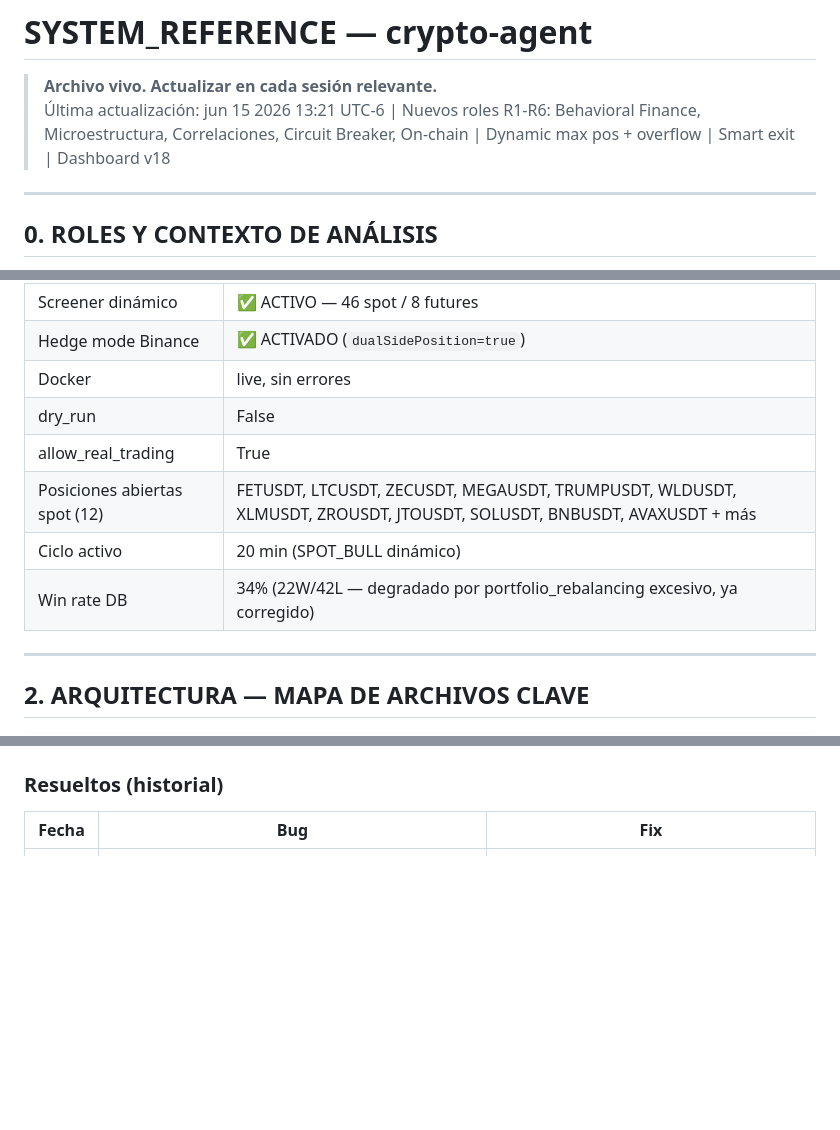
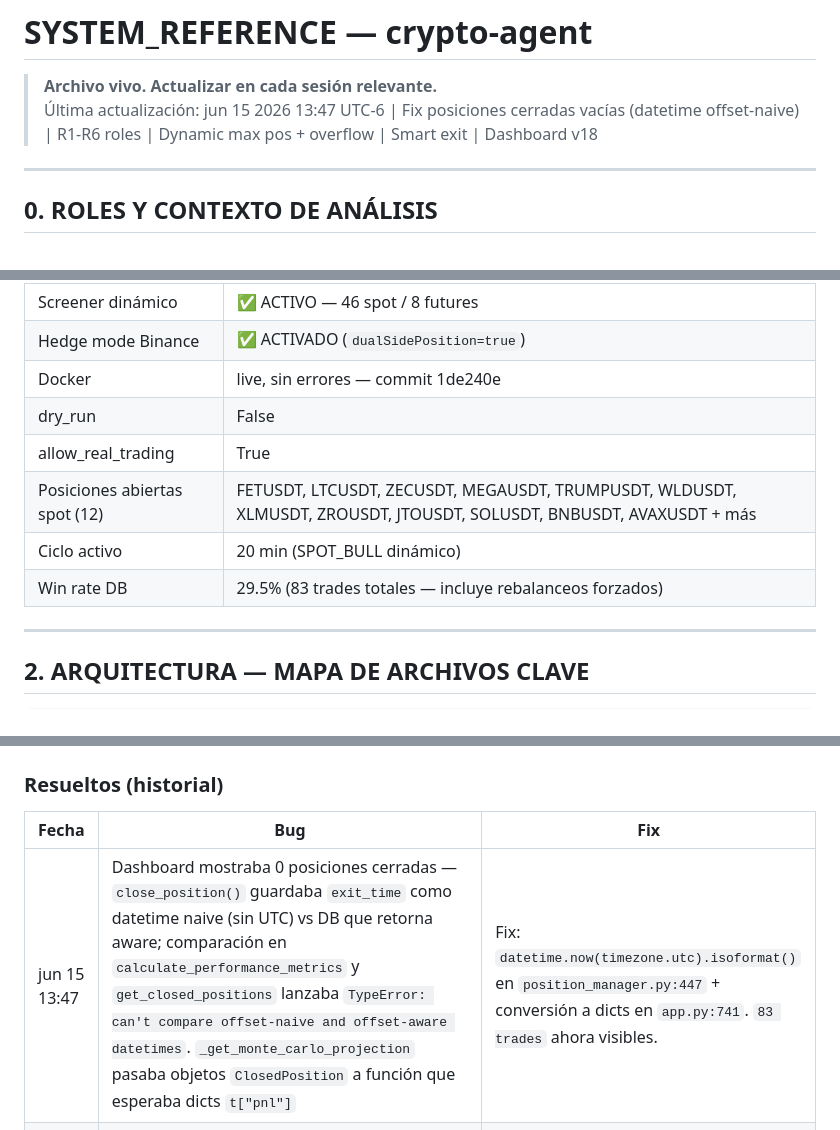
Before and after one commit to raul8777/RRM_Rep, a Markdown page: SYSTEM_REFERENCE.md, 3 parts joined by grey strips. Drawn GitHub-style; blank space fills up the shorter version.

Commit message:
docs: SYSTEM_REFERENCE update 13:47 UTC-6 — fix datetime offset bug documentado, win rate 29.5% actualizado, N15 agregado

```diff
--- a/SYSTEM_REFERENCE.md
+++ b/SYSTEM_REFERENCE.md
@@ -1,7 +1,7 @@
 # SYSTEM_REFERENCE — crypto-agent
 
 > **Archivo vivo. Actualizar en cada sesión relevante.**
-> Última actualización: jun 15 2026 13:21 UTC-6 | Nuevos roles R1-R6: Behavioral Finance, Microestructura, Correlaciones, Circuit Breaker, On-chain | Dynamic max pos + overflow | Smart exit | Dashboard v18
+> Última actualización: jun 15 2026 13:47 UTC-6 | Fix posiciones cerradas vacías (datetime offset-naive) | R1-R6 roles | Dynamic max pos + overflow | Smart exit | Dashboard v18
 
 ---
 
@@ -46,12 +46,12 @@
 | BTC 30d | -17.7% (bear estructural — SPOT_BULL de rebote corto plazo) |
 | Screener dinámico | ✅ ACTIVO — 46 spot / 8 futures |
 | Hedge mode Binance | ✅ ACTIVADO (`dualSidePosition=true`) |
-| Docker | live, sin errores |
+| Docker | live, sin errores — commit 1de240e |
 | dry_run | False |
 | allow_real_trading | True |
 | Posiciones abiertas spot (12) | FETUSDT, LTCUSDT, ZECUSDT, MEGAUSDT, TRUMPUSDT, WLDUSDT, XLMUSDT, ZROUSDT, JTOUSDT, SOLUSDT, BNBUSDT, AVAXUSDT + más |
 | Ciclo activo | 20 min (SPOT_BULL dinámico) |
-| Win rate DB | 34% (22W/42L — degradado por portfolio_rebalancing excesivo, ya corregido) |
+| Win rate DB | 29.5% (83 trades totales — incluye rebalanceos forzados) |
 
 ---
 
@@ -283,6 +283,7 @@ Para sobreescribir desde Docker: agregar al `docker-compose.yml` como `- VAR=${V
 
 | Fecha | Bug | Fix |
 |-------|-----|-----|
+| jun 15 13:47 | Dashboard mostraba 0 posiciones cerradas — `close_position()` guardaba `exit_time` como datetime naive (sin UTC) vs DB que retorna aware; comparación en `calculate_performance_metrics` y `get_closed_positions` lanzaba `TypeError: can't compare offset-naive and offset-aware datetimes`. `_get_monte_carlo_projection` pasaba objetos `ClosedPosition` a función que esperaba dicts `t["pnl"]` | Fix: `datetime.now(timezone.utc).isoformat()` en `position_manager.py:447` + conversión a dicts en `app.py:741`. `83 trades` ahora visibles. |
 | jun 15 11:41 | `_STALE_CYCLE_MINUTES=15` hardcoded → falso positivo con SPOT_BULL 15min; warning spameaba error_collector en cada poll | Fix: umbral dinámico `orchestrator.current_cycle_minutes × 1.5` + dedup por `last_cycle` timestamp. `app.py` línea ~1500 |
 | jun 15 11:41 | `portfolio_manager.get_position_predictions()` usaba `trade_cycle_minutes=5` fijo → predicción a 5min en vez del ciclo real 15min SPOT_BULL → sesgo contra posiciones abiertas en prediction-reallocation | Fix: usa `orchestrator.current_cycle_minutes` con fallback a config. `portfolio_manager.py` línea ~351 |
 | jun 15 10:00 | `MAX_PER_TRADE_USDT=15` → predictor calculaba PnL con $15 pero Kelly compraba $150 (10× subestimado) | `MAX_PER_TRADE_USDT=350` en `.env` + `docker-compose.yml` línea 63. Requiere `up -d`, no `restart` |
```
Also changed, not shown: other parts of SYSTEM_REFERENCE.md (+3 -2 lines).
